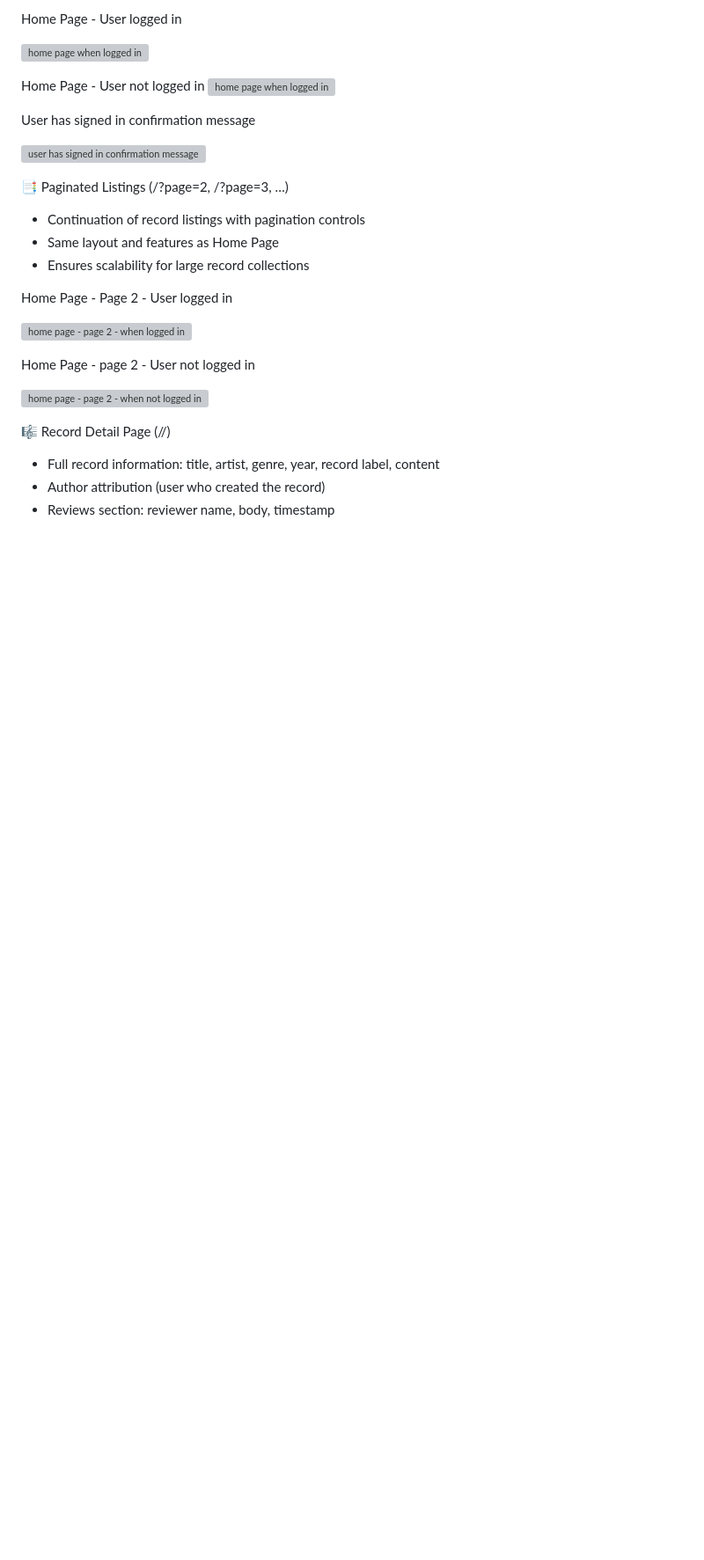
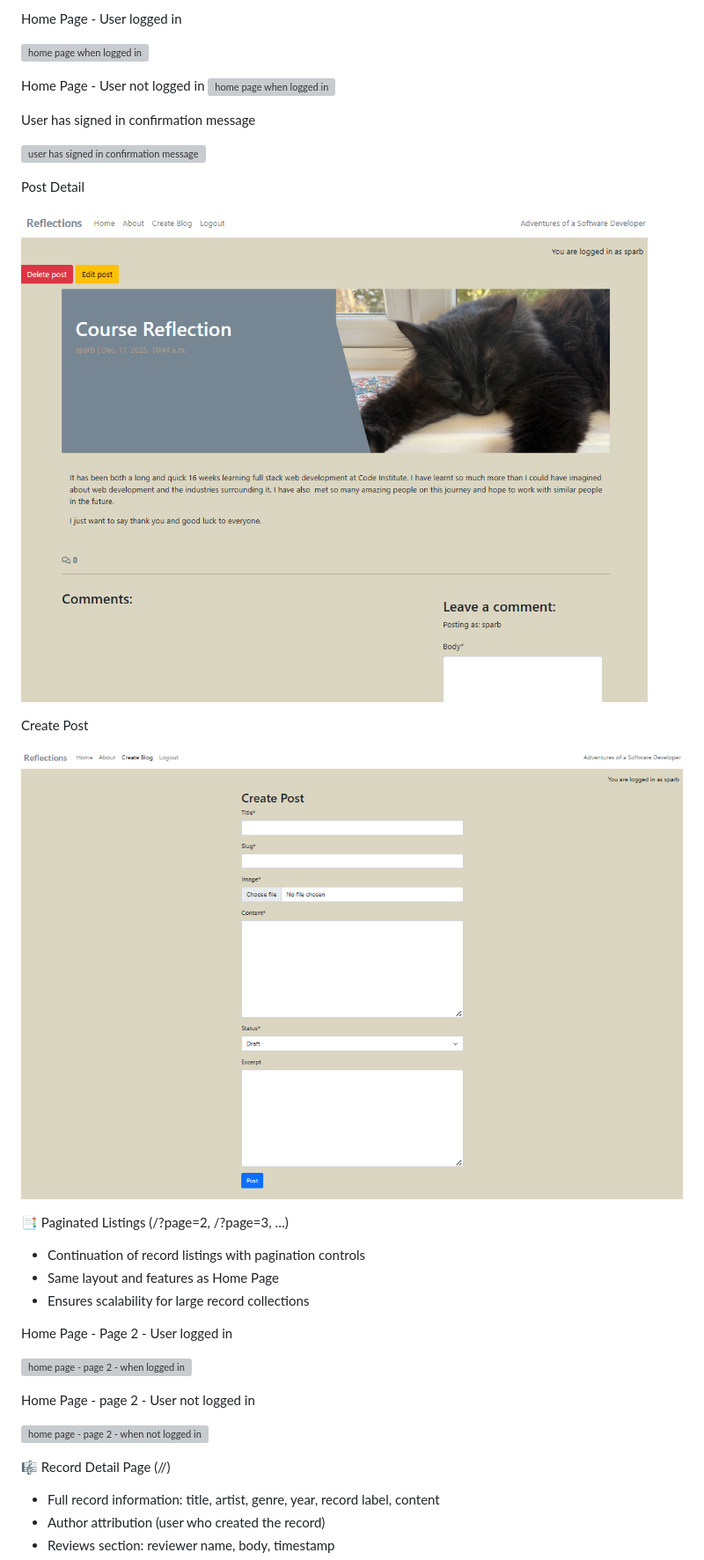
Before and after one commit to brian2001dineen-afk/hackathon-fullstack, a Markdown page: README.md, the part around the change. Shown: that part at 88% size. Rendered like a GitHub page; pictures changed too: README_assets/CreatePost.png (added), README_assets/PostDetail.png (added); folded sections open; blank space fills up the shorter version; grey boxes are pictures that could not be loaded.

Commit message:
add post detail and creat post images to readme

```diff
--- a/README.md
+++ b/README.md
@@ -136,6 +136,14 @@ User has signed in confirmation message
 
 ![user has signed in confirmation message](/static/images/features/confirmation_messages/user-has-signed-in-confirmation-message.png)
 
+
+Post Detail
+
+![Post Detail](README_assets/PostDetail.png)
+
+Create Post
+
+![Create Post](README_assets/CreatePost.png)
 
 📑 Paginated Listings (/?page=2, /?page=3, …)
 
```
